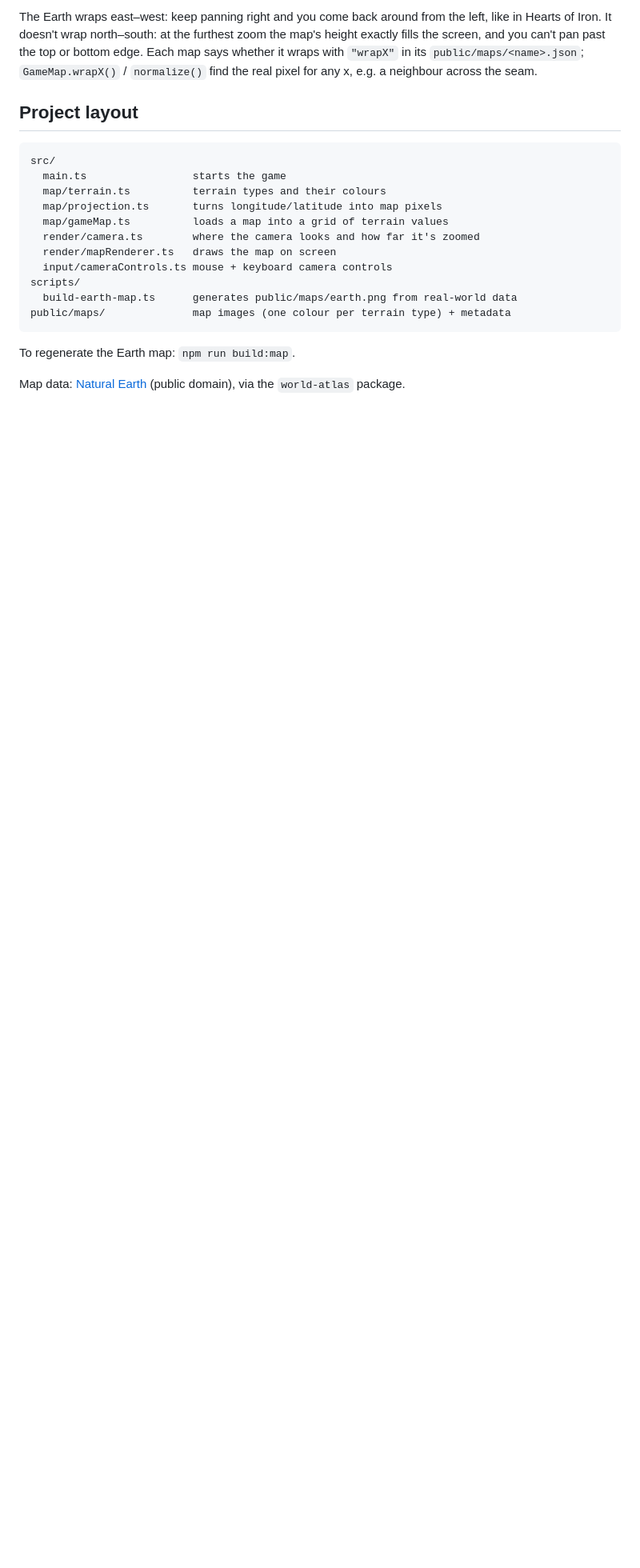
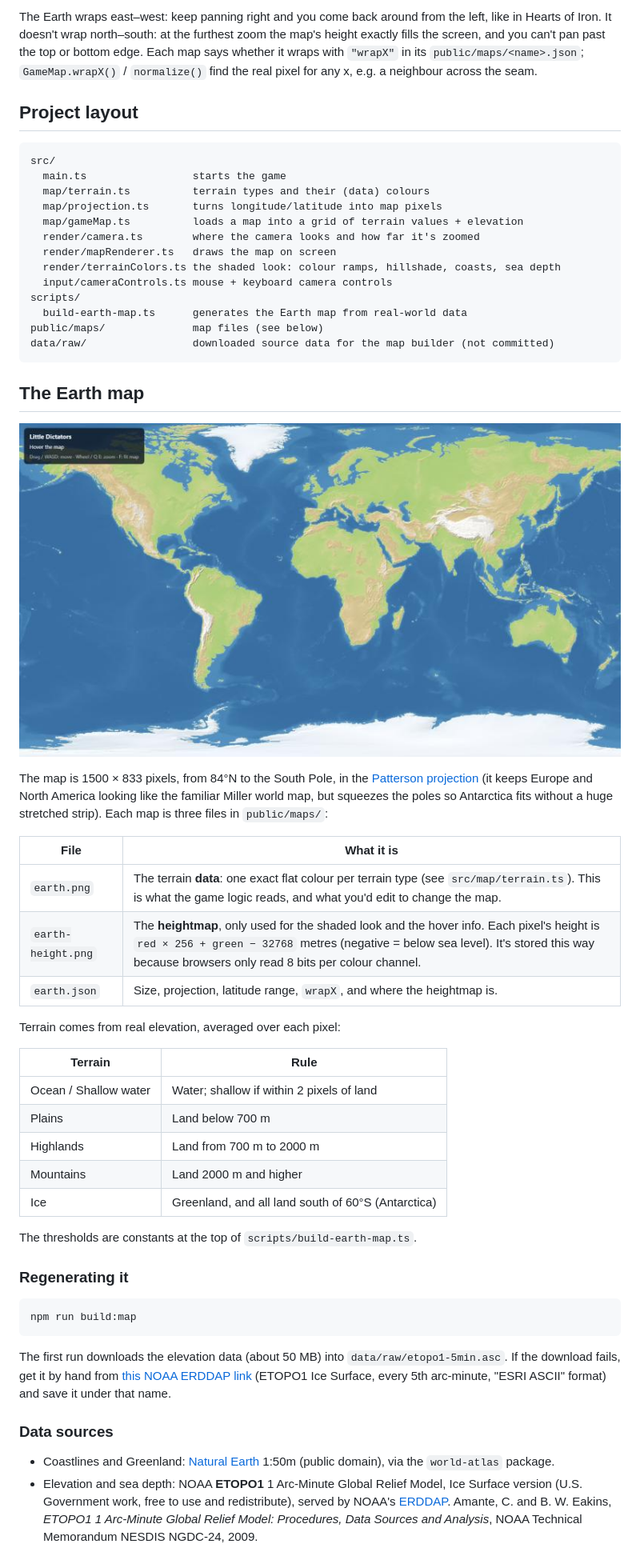
Before and after one commit to Franer47/little-dictators, a Markdown page: README.md, the part around the change. Shown at 80% size. GitHub-like rendering; pictures changed too: docs/earth-map.jpg (added); blank space fills up the shorter version.

````diff
--- a/README.md
+++ b/README.md
@@ -33,17 +33,64 @@ Each map says whether it wraps with `"wrapX"` in its `public/maps/<name>.json`;
 ```
 src/
   main.ts                 starts the game
-  map/terrain.ts          terrain types and their colours
+  map/terrain.ts          terrain types and their (data) colours
   map/projection.ts       turns longitude/latitude into map pixels
-  map/gameMap.ts          loads a map into a grid of terrain values
+  map/gameMap.ts          loads a map into a grid of terrain values + elevation
   render/camera.ts        where the camera looks and how far it's zoomed
   render/mapRenderer.ts   draws the map on screen
+  render/terrainColors.ts the shaded look: colour ramps, hillshade, coasts, sea depth
   input/cameraControls.ts mouse + keyboard camera controls
 scripts/
-  build-earth-map.ts      generates public/maps/earth.png from real-world data
-public/maps/              map images (one colour per terrain type) + metadata
+  build-earth-map.ts      generates the Earth map from real-world data
+public/maps/              map files (see below)
+data/raw/                 downloaded source data for the map builder (not committed)
 ```
 
-To regenerate the Earth map: `npm run build:map`.
+## The Earth map
 
-Map data: [Natural Earth](https://www.naturalearthdata.com/) (public domain), via the `world-atlas` package.
+![The Earth map](docs/earth-map.jpg)
+
+The map is 1500 × 833 pixels, from 84°N to the South Pole, in the
+[Patterson projection](https://en.wikipedia.org/wiki/Patterson_projection) (it keeps
+Europe and North America looking like the familiar Miller world map, but squeezes the
+poles so Antarctica fits without a huge stretched strip). Each map is three files in
+`public/maps/`:
+
+| File | What it is |
+|---|---|
+| `earth.png` | The terrain **data**: one exact flat colour per terrain type (see `src/map/terrain.ts`). This is what the game logic reads, and what you'd edit to change the map. |
+| `earth-height.png` | The **heightmap**, only used for the shaded look and the hover info. Each pixel's height is `red × 256 + green − 32768` metres (negative = below sea level). It's stored this way because browsers only read 8 bits per colour channel. |
+| `earth.json` | Size, projection, latitude range, `wrapX`, and where the heightmap is. |
+
+Terrain comes from real elevation, averaged over each pixel:
+
+| Terrain | Rule |
+|---|---|
+| Ocean / Shallow water | Water; shallow if within 2 pixels of land |
+| Plains | Land below 700 m |
+| Highlands | Land from 700 m to 2000 m |
+| Mountains | Land 2000 m and higher |
+| Ice | Greenland, and all land south of 60°S (Antarctica) |
+
+The thresholds are constants at the top of `scripts/build-earth-map.ts`.
+
+### Regenerating it
+
+```bash
+npm run build:map
+```
+
+The first run downloads the elevation data (about 50 MB) into `data/raw/etopo1-5min.asc`.
+If the download fails, get it by hand from
+[this NOAA ERDDAP link](https://coastwatch.pfeg.noaa.gov/erddap/griddap/etopo180.esriAscii?altitude%5B(-90):5:(90)%5D%5B(-180):5:(180)%5D)
+(ETOPO1 Ice Surface, every 5th arc-minute, "ESRI ASCII" format) and save it under that name.
+
+### Data sources
+
+- Coastlines and Greenland: [Natural Earth](https://www.naturalearthdata.com/) 1:50m
+  (public domain), via the `world-atlas` package.
+- Elevation and sea depth: NOAA **ETOPO1** 1 Arc-Minute Global Relief Model, Ice Surface
+  version (U.S. Government work, free to use and redistribute), served by NOAA's
+  [ERDDAP](https://coastwatch.pfeg.noaa.gov/erddap/griddap/etopo180.html). Amante, C. and
+  B. W. Eakins, *ETOPO1 1 Arc-Minute Global Relief Model: Procedures, Data Sources and
+  Analysis*, NOAA Technical Memorandum NESDIS NGDC-24, 2009.
````
Also changed, not shown: 11 other files.
